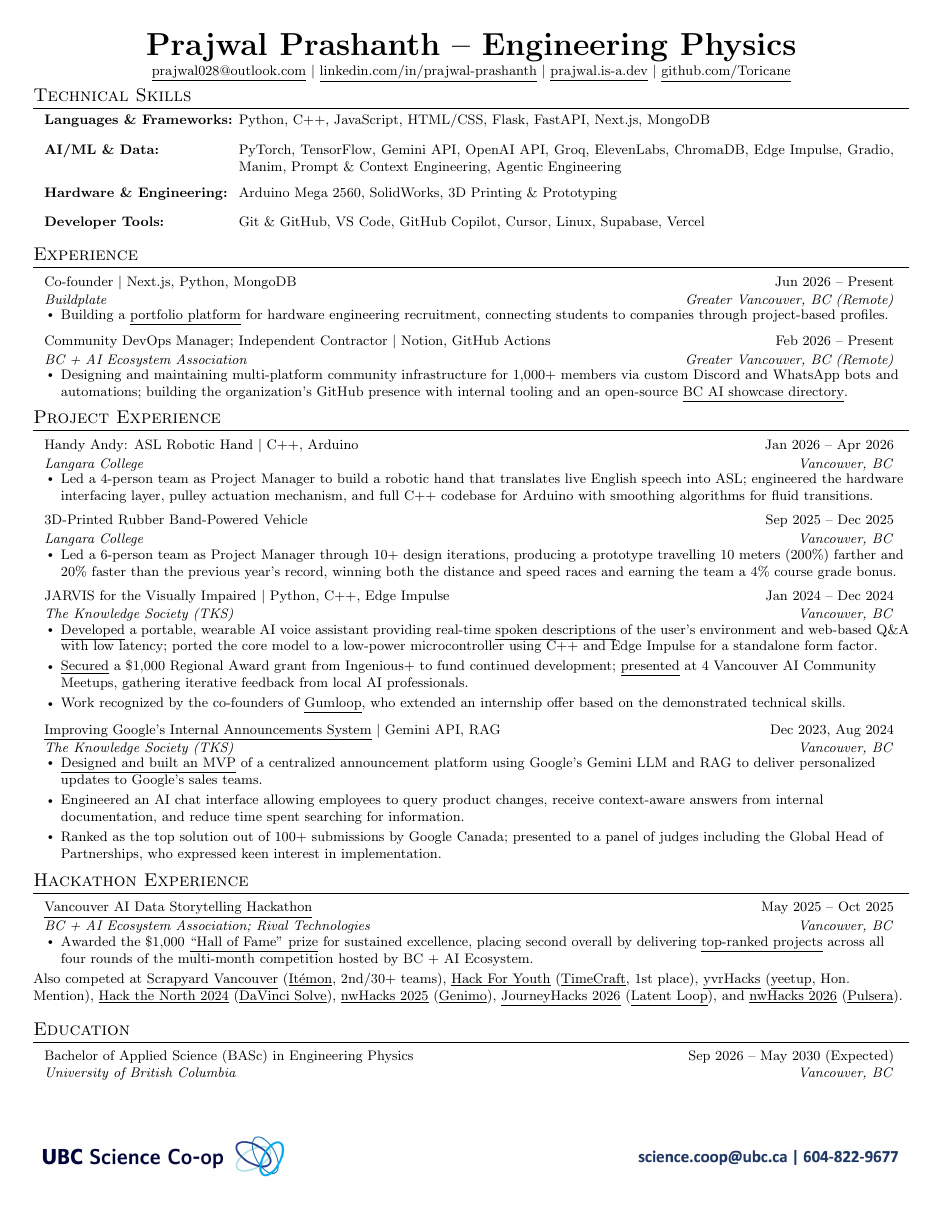
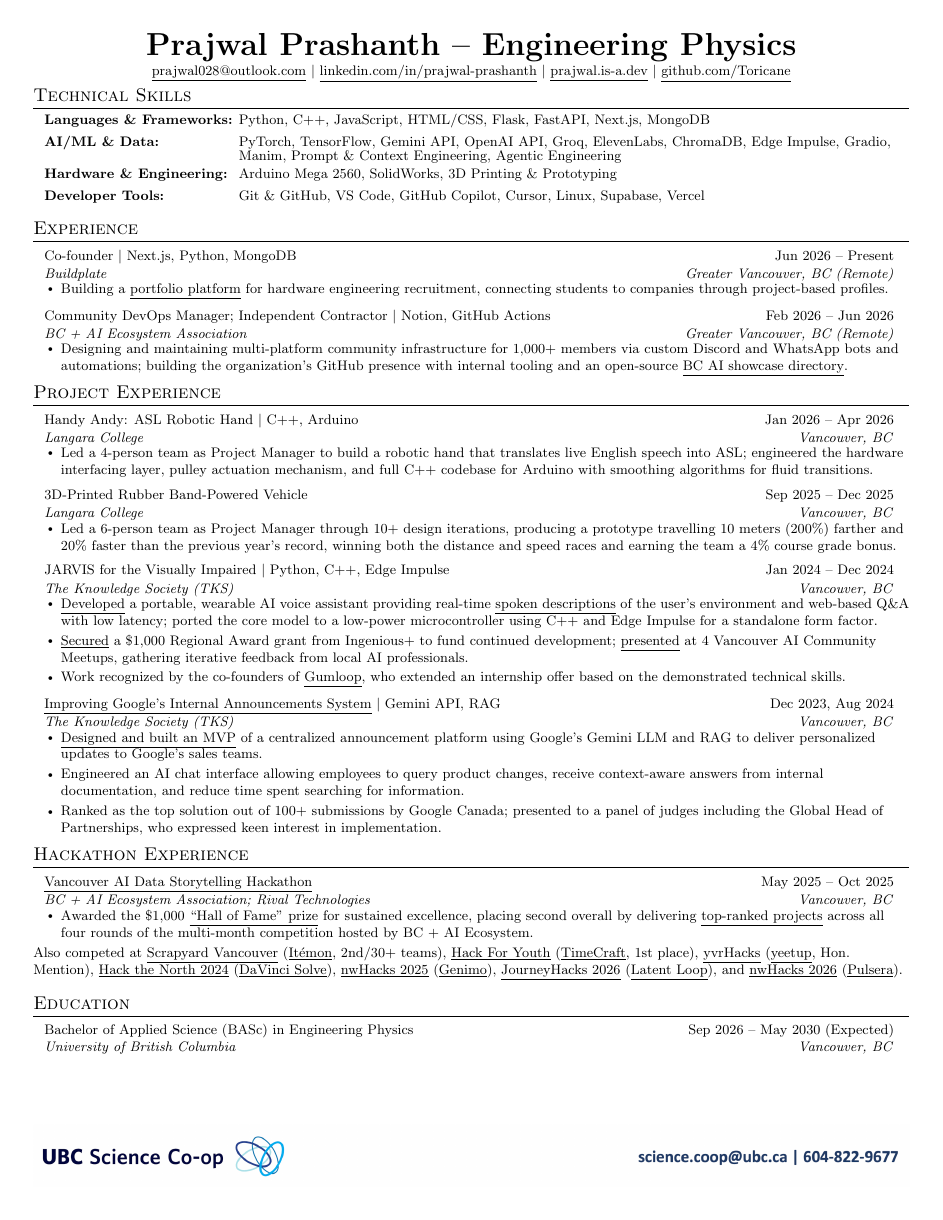
Before and after one commit to Toricane/resume, a LaTeX CV (prajwal_resume_2026_1page.tex, which reads resume-style.tex): the whole page. Compiled offline with pdfLaTeX.

Commit message:
Update resume

```diff
--- a/prajwal_resume_2026_1page.tex
+++ b/prajwal_resume_2026_1page.tex
@@ -47,7 +47,7 @@
 \resumeItemListEnd
 
 \resumeSubheading[Notion, GitHub Actions]
-{Community DevOps Manager; Independent Contractor}{Feb 2026 -- Present}
+{Community DevOps Manager; Independent Contractor}{Feb 2026 -- Jun 2026}
 {BC + AI Ecosystem Association}{Greater Vancouver, BC (Remote)}
 \resumeItemListStart
 \resumeItem{Designing and maintaining multi-platform community infrastructure for 1,000+ members via custom Discord and WhatsApp bots and automations; building the organization's GitHub presence with internal tooling and an open-source \href{https://bc-ai-ecosystem.github.io/awesome-bc-ai/}{\underline{BC AI showcase directory}}.}
--- a/resume-style.tex
+++ b/resume-style.tex
@@ -104,11 +104,15 @@
   \settowidth{\dimen0}{\textbf{#1:}}%
   \ifdim\dimen0>\skilllabelwidth\setlength{\skilllabelwidth}{\dimen0}\fi
 }
+\newcommand{\resumeSkillRow}[2]{%
+  \noindent\makebox[\skilllabelwidth][l]{\textbf{#1:}}\hspace{4pt}%
+  \parbox[t]{\dimexpr0.97\textwidth-\skilllabelwidth-4pt\relax}{%
+    \raggedright\setlength{\baselineskip}{9.2pt}#2%
+  }\par
+}
 \newcommand{\resumeSkill}[2]{%
-  \noindent\makebox[\skilllabelwidth][l]{\textbf{#1:}}\hspace{4pt}%
-  \parbox[t]{\dimexpr0.97\textwidth-\skilllabelwidth-4pt\relax}{#2}\par\vspace{4pt}%
+  \resumeSkillRow{#1}{#2}\vspace{-1pt}%
 }
 \newcommand{\resumeSkillLast}[2]{%
-  \noindent\makebox[\skilllabelwidth][l]{\textbf{#1:}}\hspace{4pt}%
-  \parbox[t]{\dimexpr0.97\textwidth-\skilllabelwidth-4pt\relax}{#2}\par
+  \resumeSkillRow{#1}{#2}%
 }
```
Also changed, not shown: Prajwal_UBC_1_Page_Resume_2026-08-18_v3.pdf (deleted), Prajwal_UBC_1_Page_Resume_2026-09-09_v7.pdf (added), README.md, preview.png, 1 other file.
